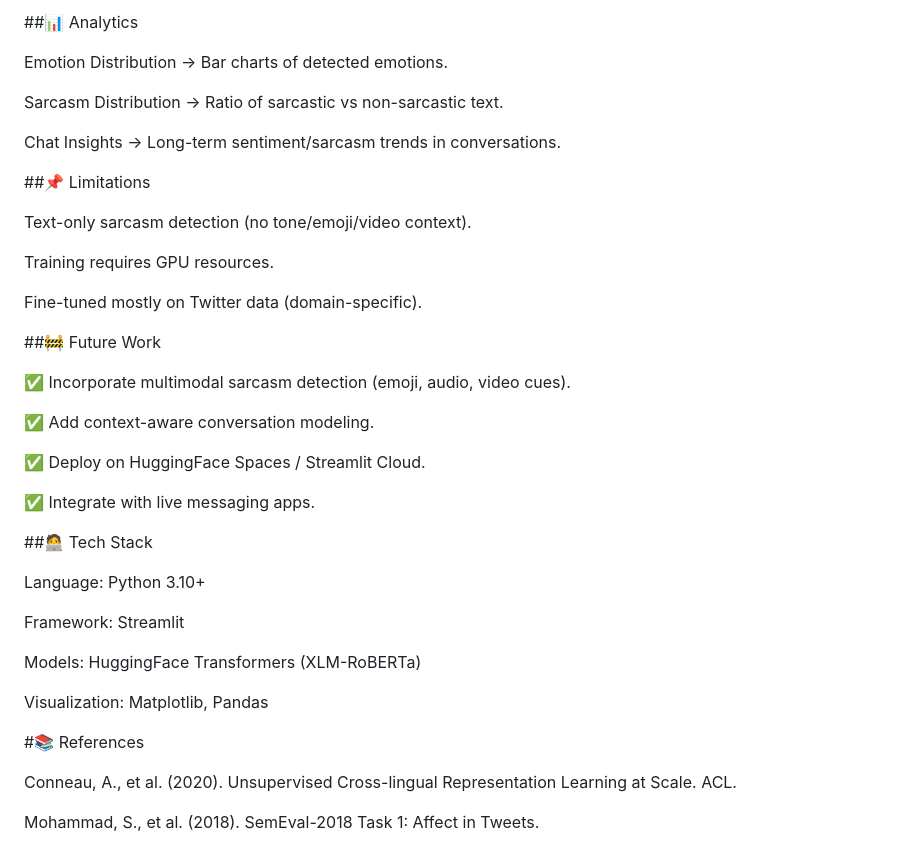
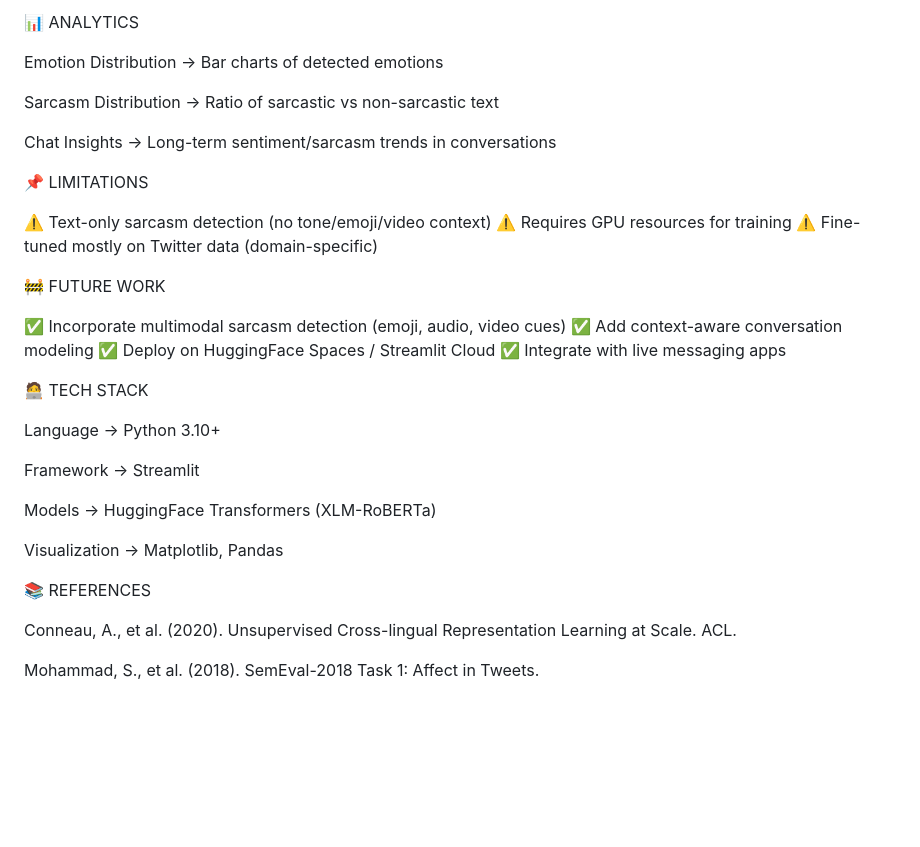
Before and after one commit to Sankalp-gupta1/Multilingual-emotion-detection, a Markdown page: README.md, the part around one of its changes. GitHub-like rendering; blank space fills up the shorter version.

```diff
--- a/README.md
+++ b/README.md
@@ -147,43 +143,38 @@ F1 Score	~0.82
 
 
 
-##📊 Analytics
+📊 ANALYTICS
 
-Emotion Distribution → Bar charts of detected emotions.
+Emotion Distribution → Bar charts of detected emotions
 
-Sarcasm Distribution → Ratio of sarcastic vs non-sarcastic text.
+Sarcasm Distribution → Ratio of sarcastic vs non-sarcastic text
 
-Chat Insights → Long-term sentiment/sarcasm trends in conversations.
+Chat Insights → Long-term sentiment/sarcasm trends in conversations
 
-##📌 Limitations
+📌 LIMITATIONS
 
-Text-only sarcasm detection (no tone/emoji/video context).
+⚠️ Text-only sarcasm detection (no tone/emoji/video context)
+⚠️ Requires GPU resources for training
+⚠️ Fine-tuned mostly on Twitter data (domain-specific)
 
-Training requires GPU resources.
+🚧 FUTURE WORK
 
-Fine-tuned mostly on Twitter data (domain-specific).
+✅ Incorporate multimodal sarcasm detection (emoji, audio, video cues)
+✅ Add context-aware conversation modeling
+✅ Deploy on HuggingFace Spaces / Streamlit Cloud
+✅ Integrate with live messaging apps
 
-##🚧 Future Work
+🧑‍💻 TECH STACK
 
-✅ Incorporate multimodal sarcasm detection (emoji, audio, video cues).
+Language → Python 3.10+
 
-✅ Add context-aware conversation modeling.
+Framework → Streamlit
 
-✅ Deploy on HuggingFace Spaces / Streamlit Cloud.
+Models → HuggingFace Transformers (XLM-RoBERTa)
 
-✅ Integrate with live messaging apps.
+Visualization → Matplotlib, Pandas
 
-##🧑‍💻 Tech Stack
-
-Language: Python 3.10+
-
-Framework: Streamlit
-
-Models: HuggingFace Transformers (XLM-RoBERTa)
-
-Visualization: Matplotlib, Pandas
-
-#📚 References
+📚 REFERENCES
 
 Conneau, A., et al. (2020). Unsupervised Cross-lingual Representation Learning at Scale. ACL.
 
```
Also changed, not shown: other parts of README.md (+45 -49 lines).
